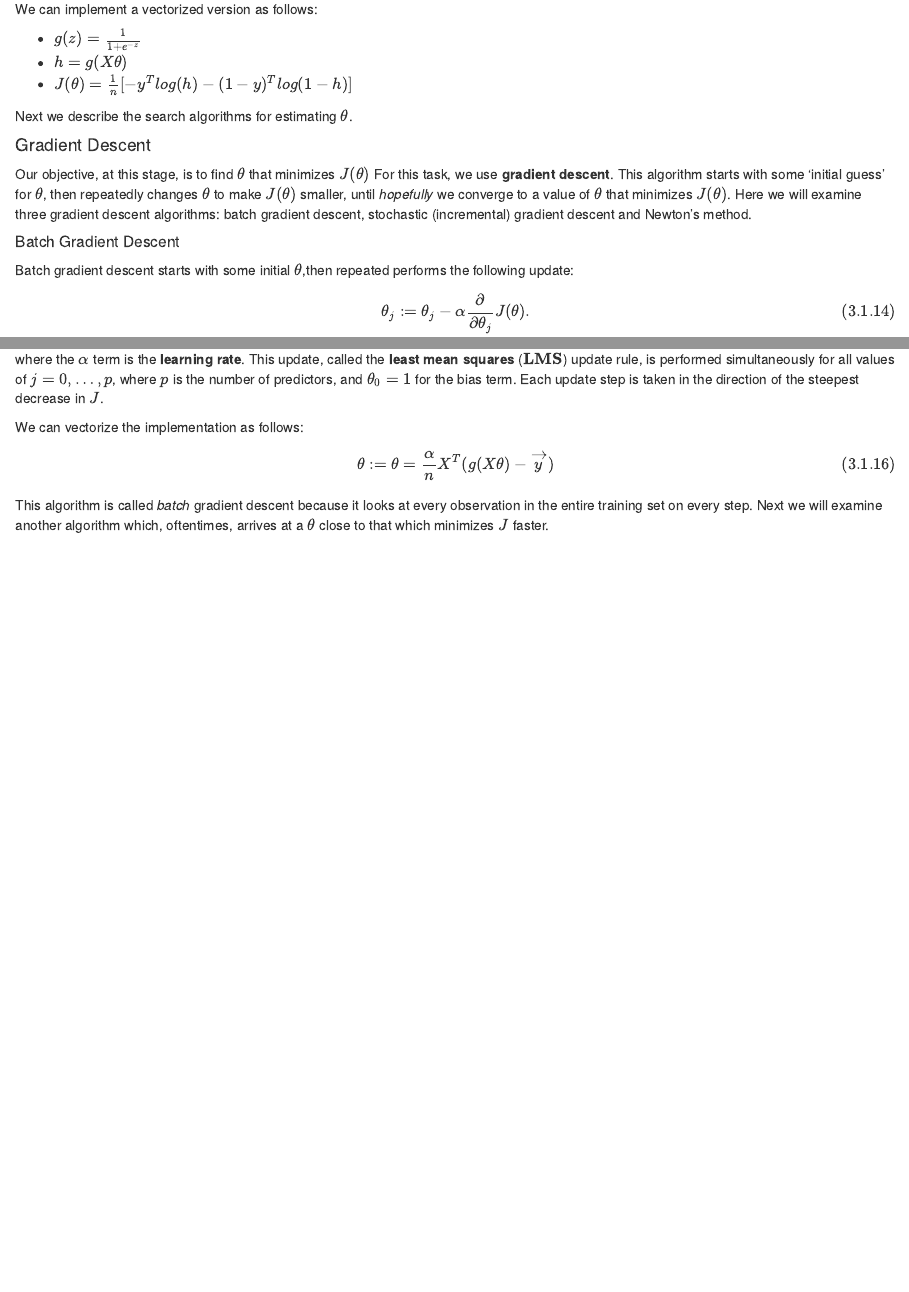
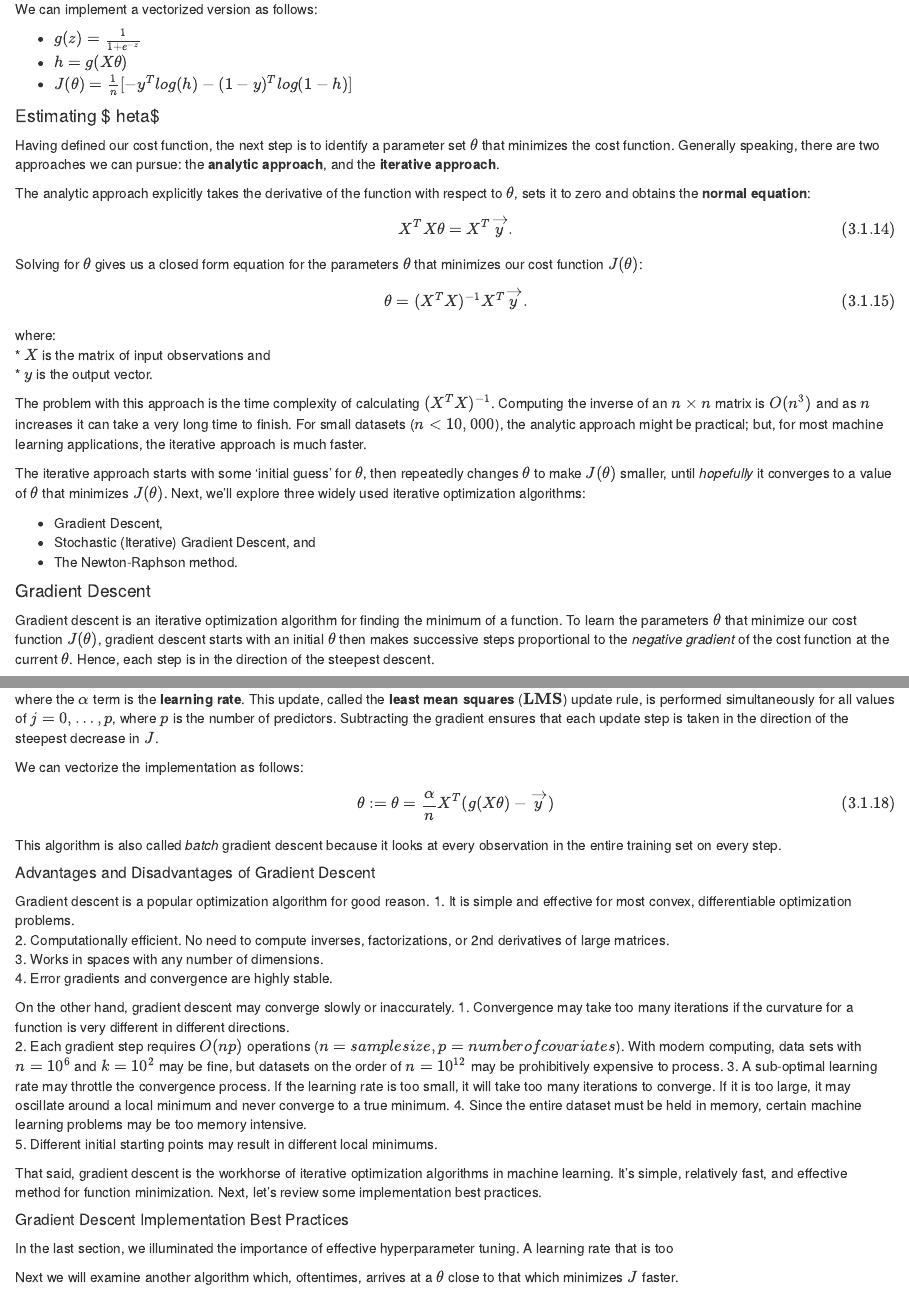
Before and after one commit to DecisionScients/Predictive-Dating, an R Markdown document (reports/3.1 logistic.Rmd): the page in a window 1100 px wide, from 4580 px down, and a second part further down, joined at a grey line. Rendered offline with R 4.5, knitr and Pandoc, with nearby package versions; some code elsewhere in the file could not run offline.

Commit message:
gradient descent

```diff
--- a/reports/3.1 logistic.Rmd
+++ b/reports/3.1 logistic.Rmd
@@ -220,10 +220,26 @@ We can implement a vectorized version as follows:
 * $h=g(X\theta)$
 * $J(\theta)=\frac{1}{n}[-y^Tlog(h)-(1-y)^Tlog(1-h)]$
 
-Next we describe the search algorithms for estimating $\theta$.
+`r h <- 'Estimating $\theta$'`
+#### `r h`
+Having defined our cost function, the next step is to identify a parameter set $\theta$ that minimizes the cost function. Generally speaking, there are two approaches we can pursue: the **analytic approach**, and the **iterative approach**.
+
+The analytic approach explicitly takes the derivative of the function with respect to $\theta$, sets it to zero and obtains the **normal equation**:
+$$X^TX\theta=X^T\overrightarrow{y}.$$
+Solving for $\theta$ gives us a closed form equation for the parameters $\theta$ that minimizes our cost function $J(\theta)$:
+$$\theta=(X^TX)^{-1}X^T\overrightarrow{y}.$$
+where:
+* $X$ is the matrix of input observations and
+* $y$ is the output vector.
+
+The problem with this approach is the time complexity of calculating $(X^TX)^{-1}$. Computing the inverse of an $n\times n$ matrix is  $O(n^3)$ and as $n$ increases it can take a very long time to finish. For small datasets ($n \lt 10,000$), the analytic approach might be practical; but, for most machine learning applications, the iterative approach is much faster.
+
+The iterative approach starts with some 'initial guess' for $\theta$, then repeatedly changes $\theta$ to make $J(\theta)$ smaller, until *hopefully* it converges to a value of $\theta$ that minimizes $J(\theta)$. Next, we'll explore three widely used iterative optimization algorithms:
+
+* Gradient Descent,
+* Stochastic (Iterative) Gradient Descent, and
+* The Newton-Raphson method.
 
 #### Gradient Descent
-Our objective, at this stage, is to find $\theta$ that minimizes $J(\theta)$ For this task, we use **gradient descent**. This algorithm starts with some 'initial guess' for $\theta$, then repeatedly changes $\theta$ to make $J(\theta)$ smaller, until *hopefully* we converge to a value of $\theta$ that minimizes $J(\theta)$. Here we will examine three gradient descent algorithms: batch gradient descent, stochastic (incremental) gradient descent and Newton's method.
+Gradient descent is an iterative optimization algorithm for finding the minimum of a function. To learn the parameters $\theta$ that minimize our cost function $J(\theta)$, gradient descent starts with an initial $\theta$ then makes successive steps proportional to the *negative* *gradient* of the cost function at the current $\theta$. Hence, each step is in the direction of the steepest descent.
 
-##### Batch Gradient Descent
-Batch gradient descent starts with some initial $\theta$,then repeated performs the following update:
@@ -230,11 +253,36 @@ Batch gradient descent starts with some initial $\theta$,then repeated performs
 $$\theta_j:=\theta_j-\alpha\frac{\partial}{\partial\theta_j}J(\theta).$$
 Computing the partial derivative, we have:
 $$\theta_j:=\theta_j-\frac{\alpha}{n}\displaystyle\sum_{i=1}^n(h_\theta(x_i)-y_i)x_{i,j}\space \forall j,$$
-where the $\alpha$ term is the **learning rate**.  This update, called the **least mean squares** ($\mathbf{LMS}$) update rule, is performed simultaneously for all values of $j=0,\dots,p$, where $p$ is the number of predictors, and $\theta_0=1$ for the bias term. Each update step is taken in the direction of the steepest decrease in $J$.
+where the $\alpha$ term is the **learning rate**.  This update, called the **least mean squares** ($\mathbf{LMS}$) update rule, is performed simultaneously for all values of $j=0,\dots,p$, where $p$ is the number of predictors. Subtracting the gradient ensures that each update step is taken in the direction of the steepest decrease in $J$.
 
 We can vectorize the implementation as follows:
 $$\theta:=\theta=\frac{\alpha}{n}X^T(g(X\theta)-\overrightarrow{y})$$
-This algorithm is called *batch* gradient descent because it looks at every observation in the entire training set on every step. Next we will examine another algorithm which, oftentimes, arrives at a $\theta$ close to that which minimizes $J$ faster.
+This algorithm is also called *batch* gradient descent because it looks at every observation in the entire training set on every step.
+
+##### Advantages and Disadvantages of Gradient Descent
+Gradient descent is a popular optimization algorithm for good reason.
+1. It is simple and effective for most convex, differentiable optimization problems.
+2. Computationally efficient. No need to compute inverses, factorizations, or 2nd derivatives of large matrices.
+3. Works in spaces with any number of dimensions.
+4. Error gradients and convergence are highly stable.
+
+On the other hand, gradient descent may converge slowly or inaccurately.
+1. Convergence may take too many iterations if the curvature for a function is very different in different directions.
+2. Each gradient step requires $O(np)$ operations ($n=sample size, p=number of covariates$). With modern computing, data sets with $n=10^6$ and $k=10^2$ may be fine, but datasets on the order of $n=10^{12}$ may be prohibitively expensive to process.
+3. A sub-optimal learning rate may throttle the convergence process. If the learning rate is too small, it will take too many iterations to converge. If it is too large, it may oscillate around a local minimum and never converge to a true minimum.
+4. Since the entire dataset must be held in memory, certain machine learning problems may be too memory intensive.
+5. Different initial starting points may result in different local minimums.
+
+That said, gradient descent is the workhorse of iterative optimization algorithms in machine learning. It's simple, relatively fast, and effective method for function minimization. Next, let's review some implementation best practices.
+
+##### Gradient Descent Implementation Best Practices
+In the last section, we illuminated the importance of effective hyperparameter tuning. A learning rate that is too
+
+
+
+
+
+Next we will examine another algorithm which, oftentimes, arrives at a $\theta$ close to that which minimizes $J$ faster.
 
 ##### Stochastic (Incremental) Gradient Descent
 Consider the following algorithm:
```
Also changed, not shown: reports/3.1 logistic.Rmd (9 more changed lines).
